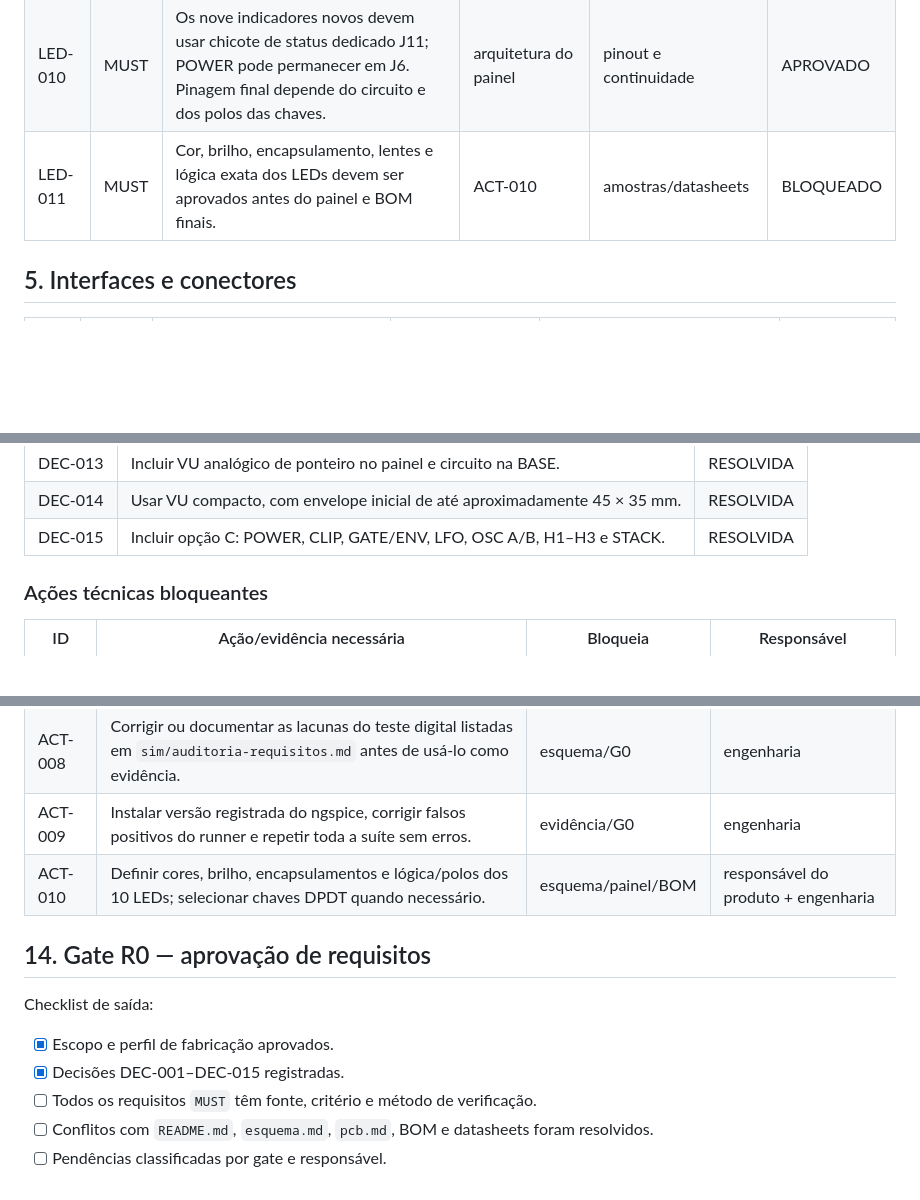
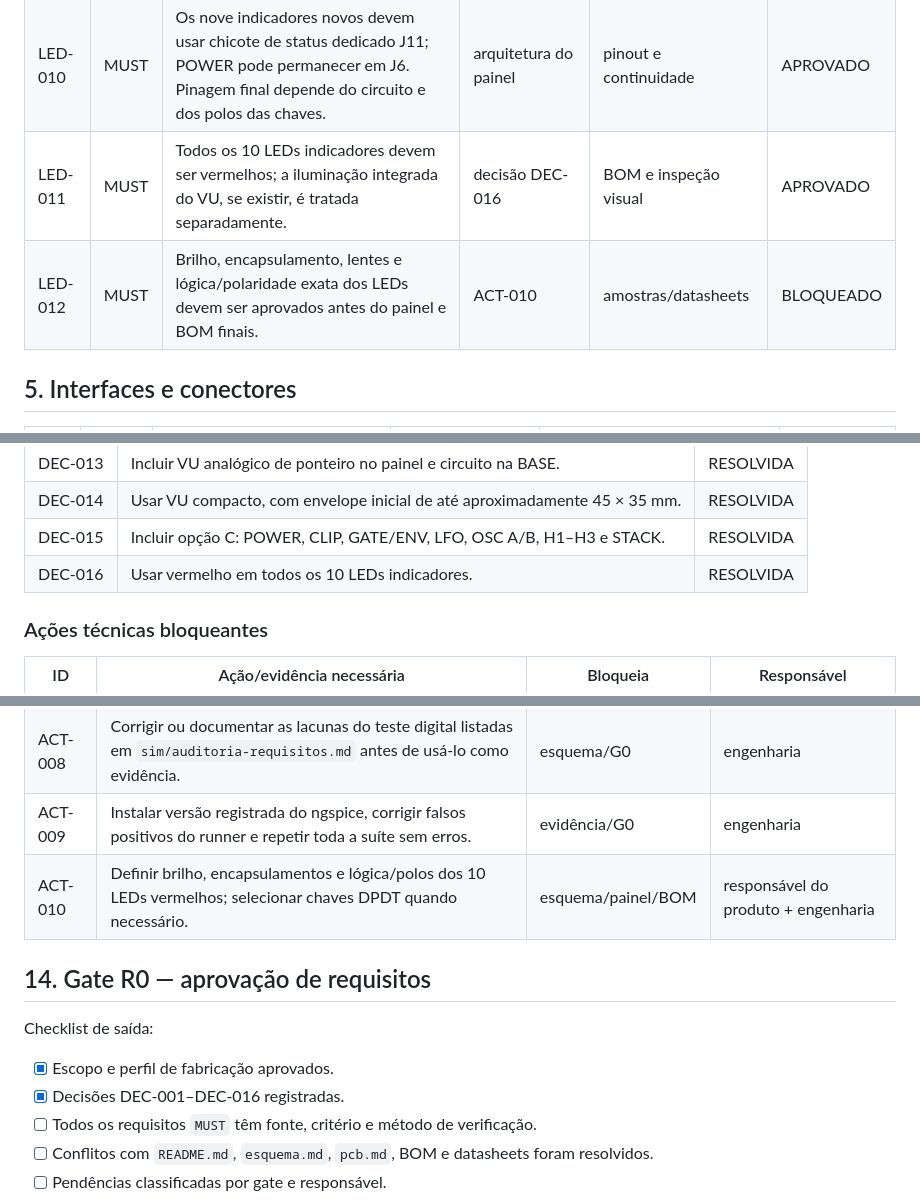
Before and after one commit to andreysenes/synth, a Markdown page: voz-9/kicad-requisitos.md, 3 parts joined by grey strips. Drawn GitHub-style; blank space fills up the shorter version.

```diff
--- a/voz-9/kicad-requisitos.md
+++ b/voz-9/kicad-requisitos.md
@@ -127,7 +127,8 @@ O painel terá 10 LEDs no total: POWER existente e nove novos indicadores.
 | LED-008 | MUST | Corrente alvo deve ser baixa, inicialmente 1–2 mA por LED, recalculada para cor/peça escolhida e incluída no orçamento PWR-011. | margem térmica/ruído | cálculo e medição | APROVADO |
 | LED-009 | MUST | Alimentação/retorno dos indicadores deve usar caminho dedicado até a distribuição de potência, sem compartilhar garganta com MIC_LOW, referências ou retornos do PT2399. | playbook | inspeção de retorno e ruído | APROVADO |
 | LED-010 | MUST | Os nove indicadores novos devem usar chicote de status dedicado J11; POWER pode permanecer em J6. Pinagem final depende do circuito e dos polos das chaves. | arquitetura do painel | pinout e continuidade | APROVADO |
-| LED-011 | MUST | Cor, brilho, encapsulamento, lentes e lógica exata dos LEDs devem ser aprovados antes do painel e BOM finais. | ACT-010 | amostras/datasheets | BLOQUEADO |
+| LED-011 | MUST | Todos os 10 LEDs indicadores devem ser vermelhos; a iluminação integrada do VU, se existir, é tratada separadamente. | decisão DEC-016 | BOM e inspeção visual | APROVADO |
+| LED-012 | MUST | Brilho, encapsulamento, lentes e lógica/polaridade exata dos LEDs devem ser aprovados antes do painel e BOM finais. | ACT-010 | amostras/datasheets | BLOQUEADO |
 
 ## 5. Interfaces e conectores
 
@@ -268,6 +269,7 @@ O painel terá 10 LEDs no total: POWER existente e nove novos indicadores.
 | DEC-013 | Incluir VU analógico de ponteiro no painel e circuito na BASE. | RESOLVIDA |
 | DEC-014 | Usar VU compacto, com envelope inicial de até aproximadamente 45 × 35 mm. | RESOLVIDA |
 | DEC-015 | Incluir opção C: POWER, CLIP, GATE/ENV, LFO, OSC A/B, H1–H3 e STACK. | RESOLVIDA |
+| DEC-016 | Usar vermelho em todos os 10 LEDs indicadores. | RESOLVIDA |
 
 ### Ações técnicas bloqueantes
 
@@ -282,14 +284,14 @@ O painel terá 10 LEDs no total: POWER existente e nove novos indicadores.
 | ACT-007 | Selecionar o VU analógico exato e definir referência de 0 VU, balística, iluminação, recorte e pinagem J10. | esquema/PCB | responsável do produto + engenharia |
 | ACT-008 | Corrigir ou documentar as lacunas do teste digital listadas em `sim/auditoria-requisitos.md` antes de usá-lo como evidência. | esquema/G0 | engenharia |
 | ACT-009 | Instalar versão registrada do ngspice, corrigir falsos positivos do runner e repetir toda a suíte sem erros. | evidência/G0 | engenharia |
-| ACT-010 | Definir cores, brilho, encapsulamentos e lógica/polos dos 10 LEDs; selecionar chaves DPDT quando necessário. | esquema/painel/BOM | responsável do produto + engenharia |
+| ACT-010 | Definir brilho, encapsulamentos e lógica/polos dos 10 LEDs vermelhos; selecionar chaves DPDT quando necessário. | esquema/painel/BOM | responsável do produto + engenharia |
 
 ## 14. Gate R0 — aprovação de requisitos
 
 Checklist de saída:
 
 - [x] Escopo e perfil de fabricação aprovados.
-- [x] Decisões DEC-001–DEC-015 registradas.
+- [x] Decisões DEC-001–DEC-016 registradas.
 - [ ] Todos os requisitos `MUST` têm fonte, critério e método de verificação.
 - [ ] Conflitos com `README.md`, `esquema.md`, `pcb.md`, BOM e datasheets foram
       resolvidos.
```
Also changed, not shown: voz-9/README.md (+2 -2 lines), voz-9/sim/auditoria-requisitos.md (+3 -2 lines).
